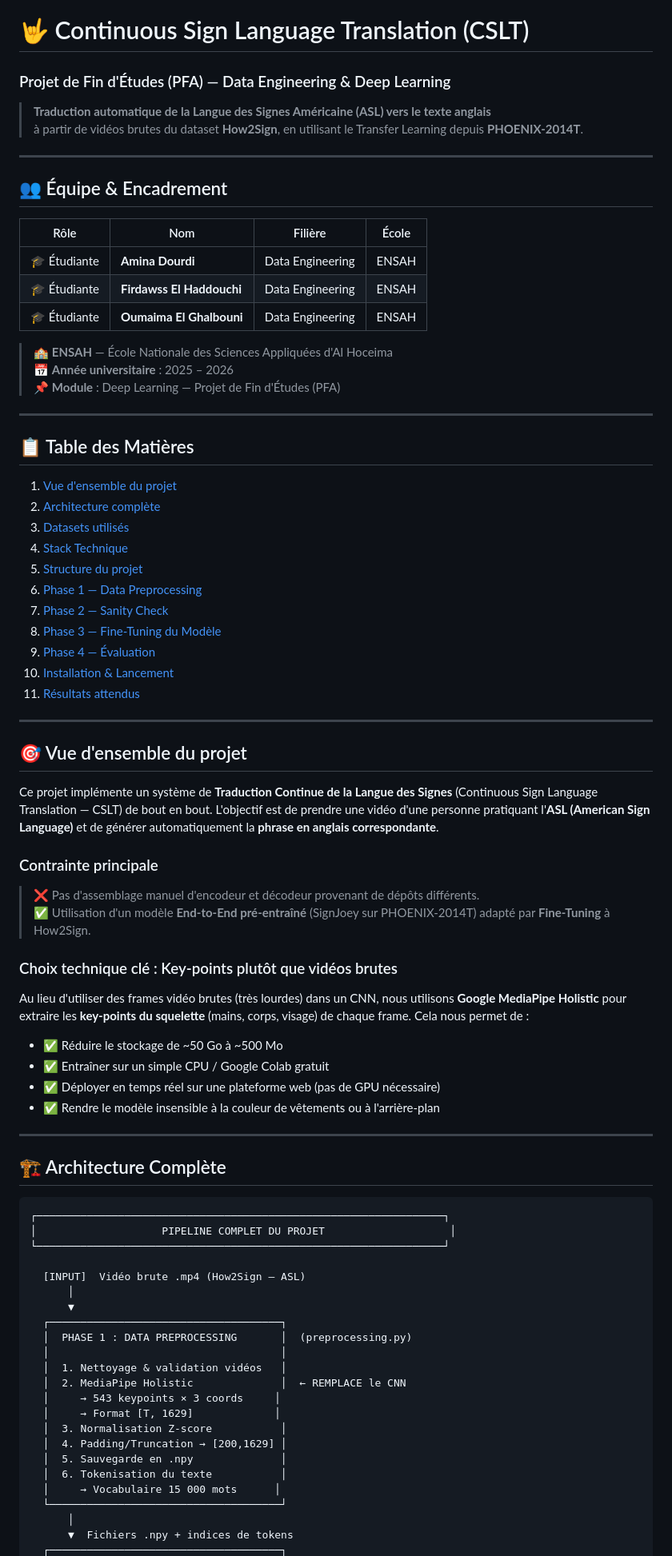
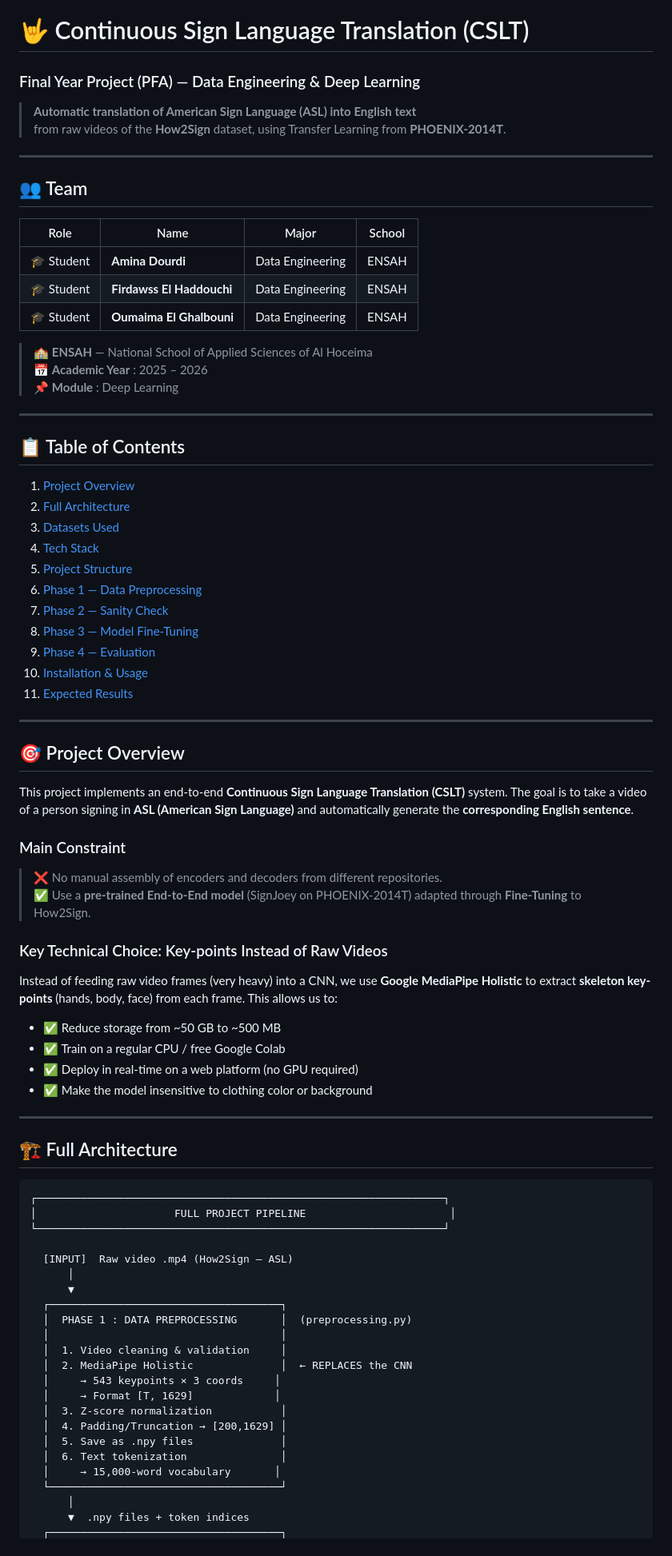
Before and after one commit to amina-dourdi/sign-language-translation, a Markdown page: README.md, the part around one of its changes. Shown at 80% size. GitHub-like rendering.

````diff
--- a/README.md
+++ b/README.md
@@ -1,81 +1,81 @@
 # 🤟 Continuous Sign Language Translation (CSLT)
-### Projet de Fin d'Études (PFA) — Data Engineering & Deep Learning
+### Final Year Project (PFA) — Data Engineering & Deep Learning
 
-> **Traduction automatique de la Langue des Signes Américaine (ASL) vers le texte anglais**
-> à partir de vidéos brutes du dataset **How2Sign**, en utilisant le Transfer Learning depuis **PHOENIX-2014T**.
+> **Automatic translation of American Sign Language (ASL) into English text**
+> from raw videos of the **How2Sign** dataset, using Transfer Learning from **PHOENIX-2014T**.
 
 ---
 
-## 👥 Équipe & Encadrement
+## 👥 Team
 
-| Rôle | Nom | Filière | École |
-|------|-----|---------|-------|
-| 🎓 Étudiante | **Amina Dourdi** | Data Engineering | ENSAH |
-| 🎓 Étudiante | **Firdawss El Haddouchi** | Data Engineering | ENSAH |
-| 🎓 Étudiante | **Oumaima El Ghalbouni** | Data Engineering | ENSAH |
+| Role | Name | Major | School |
+|------|------|-------|--------|
+| 🎓 Student | **Amina Dourdi** | Data Engineering | ENSAH |
+| 🎓 Student | **Firdawss El Haddouchi** | Data Engineering | ENSAH |
+| 🎓 Student | **Oumaima El Ghalbouni** | Data Engineering | ENSAH |
 
-> 🏫 **ENSAH** — École Nationale des Sciences Appliquées d'Al Hoceima
-> 📅 **Année universitaire** : 2025 – 2026
-> 📌 **Module** : Deep Learning — Projet de Fin d'Études (PFA)
+> 🏫 **ENSAH** — National School of Applied Sciences of Al Hoceima
+> 📅 **Academic Year** : 2025 – 2026
+> 📌 **Module** : Deep Learning
 
 ---
 
-## 📋 Table des Matières
+## 📋 Table of Contents
 
-1. [Vue d'ensemble du projet](#-vue-densemble-du-projet)
-2. [Architecture complète](#-architecture-complète)
-3. [Datasets utilisés](#-datasets-utilisés)
-4. [Stack Technique](#-stack-technique)
-5. [Structure du projet](#-structure-du-projet)
+1. [Project Overview](#-project-overview)
+2. [Full Architecture](#-full-architecture)
+3. [Datasets Used](#-datasets-used)
+4. [Tech Stack](#-tech-stack)
+5. [Project Structure](#-project-structure)
 6. [Phase 1 — Data Preprocessing](#-phase-1--data-preprocessing)
 7. [Phase 2 — Sanity Check](#-phase-2--sanity-check)
-8. [Phase 3 — Fine-Tuning du Modèle](#-phase-3--fine-tuning-du-modèle)
-9. [Phase 4 — Évaluation](#-phase-4--évaluation)
-10. [Installation & Lancement](#-installation--lancement)
-11. [Résultats attendus](#-résultats-attendus)
+8. [Phase 3 — Model Fine-Tuning](#-phase-3--model-fine-tuning)
+9. [Phase 4 — Evaluation](#-phase-4--evaluation)
+10. [Installation & Usage](#-installation--usage)
+11. [Expected Results](#-expected-results)
 
 ---
 
-## 🎯 Vue d'ensemble du projet
+## 🎯 Project Overview
 
-Ce projet implémente un système de **Traduction Continue de la Langue des Signes** (Continuous Sign Language Translation — CSLT) de bout en bout. L'objectif est de prendre une vidéo d'une personne pratiquant l'**ASL (American Sign Language)** et de générer automatiquement la **phrase en anglais correspondante**.
+This project implements an end-to-end **Continuous Sign Language Translation (CSLT)** system. The goal is to take a video of a person signing in **ASL (American Sign Language)** and automatically generate the **corresponding English sentence**.
 
-### Contrainte principale
-> ❌ Pas d'assemblage manuel d'encodeur et décodeur provenant de dépôts différents.
-> ✅ Utilisation d'un modèle **End-to-End pré-entraîné** (SignJoey sur PHOENIX-2014T) adapté par **Fine-Tuning** à How2Sign.
+### Main Constraint
+> ❌ No manual assembly of encoders and decoders from different repositories.
+> ✅ Use a **pre-trained End-to-End model** (SignJoey on PHOENIX-2014T) adapted through **Fine-Tuning** to How2Sign.
 
-### Choix technique clé : Key-points plutôt que vidéos brutes
-Au lieu d'utiliser des frames vidéo brutes (très lourdes) dans un CNN, nous utilisons **Google MediaPipe Holistic** pour extraire les **key-points du squelette** (mains, corps, visage) de chaque frame. Cela nous permet de :
-- ✅ Réduire le stockage de ~50 Go à ~500 Mo
-- ✅ Entraîner sur un simple CPU / Google Colab gratuit
-- ✅ Déployer en temps réel sur une plateforme web (pas de GPU nécessaire)
-- ✅ Rendre le modèle insensible à la couleur de vêtements ou à l'arrière-plan
+### Key Technical Choice: Key-points Instead of Raw Videos
+Instead of feeding raw video frames (very heavy) into a CNN, we use **Google MediaPipe Holistic** to extract **skeleton key-points** (hands, body, face) from each frame. This allows us to:
+- ✅ Reduce storage from ~50 GB to ~500 MB
+- ✅ Train on a regular CPU / free Google Colab
+- ✅ Deploy in real-time on a web platform (no GPU required)
+- ✅ Make the model insensitive to clothing color or background
 
 ---
 
-## 🏗️ Architecture Complète
+## 🏗️ Full Architecture
 
 ```
 ┌─────────────────────────────────────────────────────────────────┐
-│                    PIPELINE COMPLET DU PROJET                    │
+│                      FULL PROJECT PIPELINE                       │
 └─────────────────────────────────────────────────────────────────┘
 
-  [INPUT]  Vidéo brute .mp4 (How2Sign — ASL)
+  [INPUT]  Raw video .mp4 (How2Sign — ASL)
       │
       ▼
   ┌─────────────────────────────────────┐
   │  PHASE 1 : DATA PREPROCESSING       │  (preprocessing.py)
   │                                     │
-  │  1. Nettoyage & validation vidéos   │
-  │  2. MediaPipe Holistic              │  ← REMPLACE le CNN
+  │  1. Video cleaning & validation     │
+  │  2. MediaPipe Holistic              │  ← REPLACES the CNN
   │     → 543 keypoints × 3 coords     │
   │     → Format [T, 1629]             │
-  │  3. Normalisation Z-score           │
+  │  3. Z-score normalization           │
   │  4. Padding/Truncation → [200,1629] │
-  │  5. Sauvegarde en .npy              │
-  │  6. Tokenisation du texte           │
-  │     → Vocabulaire 15 000 mots      │
+  │  5. Save as .npy files              │
+  │  6. Text tokenization               │
+  │     → 15,000-word vocabulary       │
   └─────────────────────────────────────┘
       │
-      ▼  Fichiers .npy + indices de tokens
+      ▼  .npy files + token indices
   ┌─────────────────────────────────────┐
````
Also changed, not shown: other parts of README.md (+149 -147 lines).
